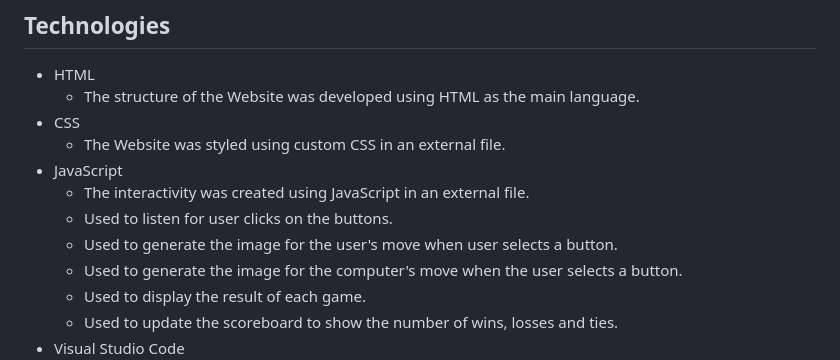
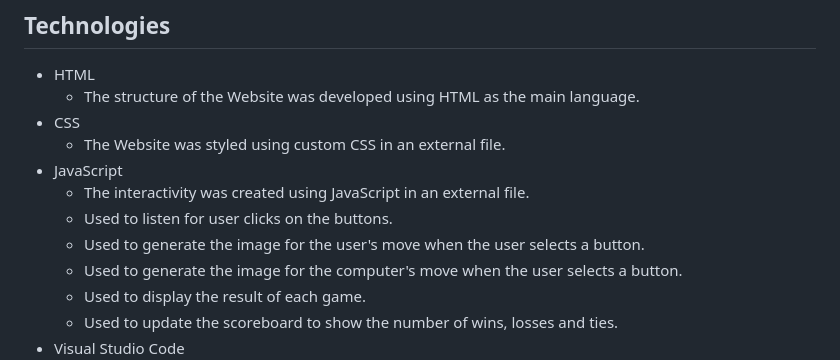
Before and after one commit to Luke-Nicklin/rpsls, a Markdown page: README.md, the part around the change. GitHub-like rendering.

Commit message:
Correction made to read me file

```diff
--- a/README.md
+++ b/README.md
@@ -106,7 +106,7 @@ Home page on tablet
 * JavaScript
     * The interactivity was created using JavaScript in an external file.
     * Used to listen for user clicks on the buttons.
-    * Used to generate the image for the user's move when user selects a button.
+    * Used to generate the image for the user's move when the user selects a button.
     * Used to generate the image for the computer's move when the user selects a button.
     * Used to display the result of each game.
     * Used to update the scoreboard to show the number of wins, losses and ties.
```
